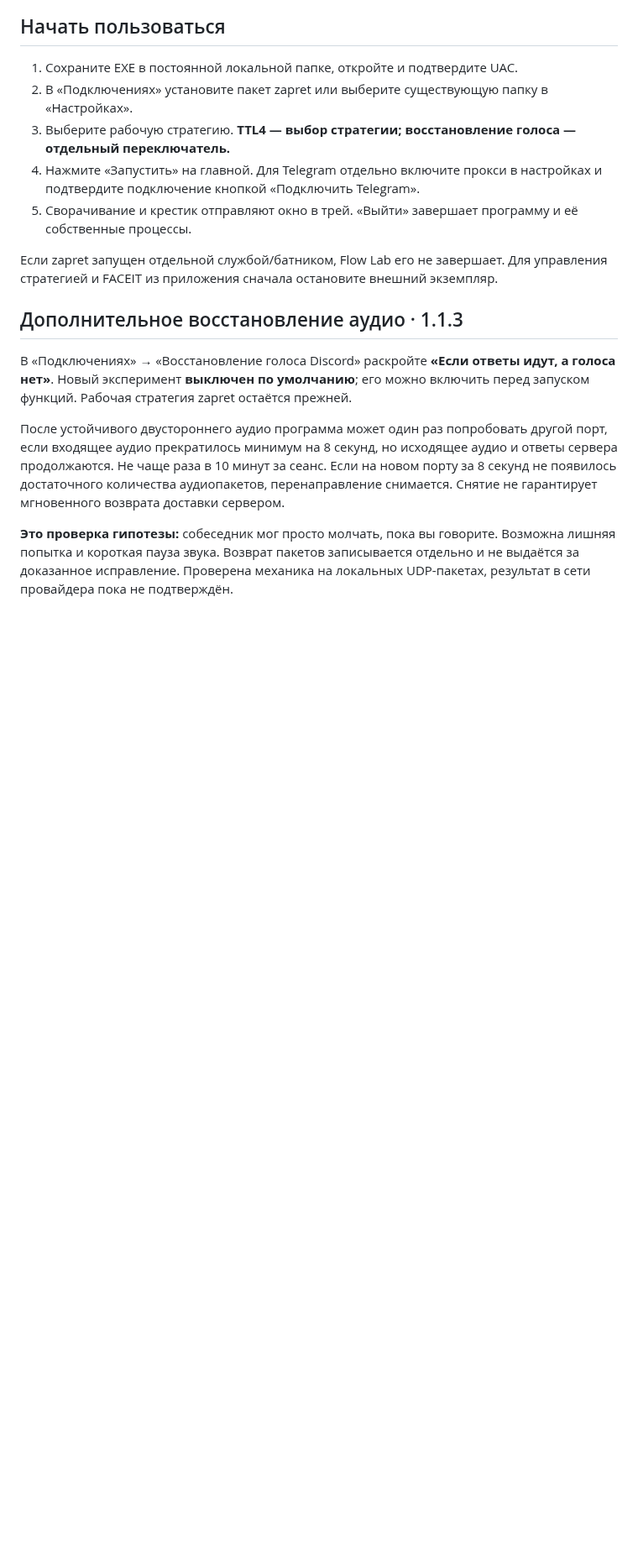
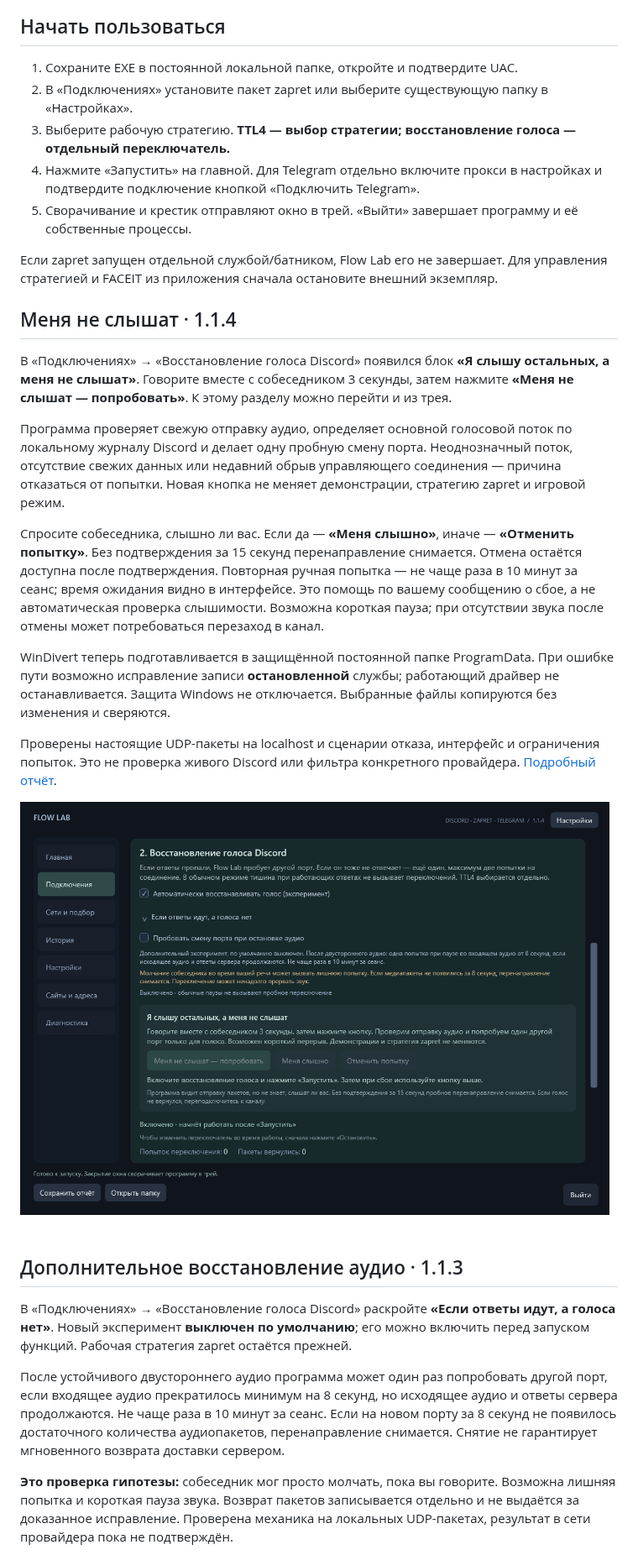
Before and after one commit to krizof/flow-lab, a Markdown page: README.md, the part around the change. Shown at 84% size. Drawn GitHub-style; pictures changed too: assets/flowlab-1.1.4-recovery.png (added); blank space fills up the shorter version.

Commit message:
Release 1.1.4: bounded outgoing voice trial and persistent WinDivert setup

```diff
--- a/README.md
+++ b/README.md
@@ -17,6 +17,20 @@ Windows 10/11 x64, .NET Framework 4.8. Достаточно одного EXE; Py
 5. Сворачивание и крестик отправляют окно в трей. «Выйти» завершает программу и её собственные процессы.
 
 Если zapret запущен отдельной службой/батником, Flow Lab его не завершает. Для управления стратегией и FACEIT из приложения сначала остановите внешний экземпляр.
+
+## Меня не слышат · 1.1.4
+
+В «Подключениях» → «Восстановление голоса Discord» появился блок **«Я слышу остальных, а меня не слышат»**. Говорите вместе с собеседником 3 секунды, затем нажмите **«Меня не слышат — попробовать»**. К этому разделу можно перейти и из трея.
+
+Программа проверяет свежую отправку аудио, определяет основной голосовой поток по локальному журналу Discord и делает одну пробную смену порта. Неоднозначный поток, отсутствие свежих данных или недавний обрыв управляющего соединения — причина отказаться от попытки. Новая кнопка не меняет демонстрации, стратегию zapret и игровой режим.
+
+Спросите собеседника, слышно ли вас. Если да — **«Меня слышно»**, иначе — **«Отменить попытку»**. Без подтверждения за 15 секунд перенаправление снимается. Отмена остаётся доступна после подтверждения. Повторная ручная попытка — не чаще раза в 10 минут за сеанс; время ожидания видно в интерфейсе. Это помощь по вашему сообщению о сбое, а не автоматическая проверка слышимости. Возможна короткая пауза; при отсутствии звука после отмены может потребоваться перезаход в канал.
+
+WinDivert теперь подготавливается в защищённой постоянной папке ProgramData. При ошибке пути возможно исправление записи **остановленной** службы; работающий драйвер не останавливается. Защита Windows не отключается. Выбранные файлы копируются без изменения и сверяются.
+
+Проверены настоящие UDP-пакеты на localhost и сценарии отказа, интерфейс и ограничения попыток. Это не проверка живого Discord или фильтра конкретного провайдера. [Подробный отчёт](QA-1.1.4.txt).
+
+![Восстановление исходящего голоса Flow Lab 1.1.4](assets/flowlab-1.1.4-recovery.png)
 
 ## Дополнительное восстановление аудио · 1.1.3
 
```
Also changed, not shown: 3 other files.
